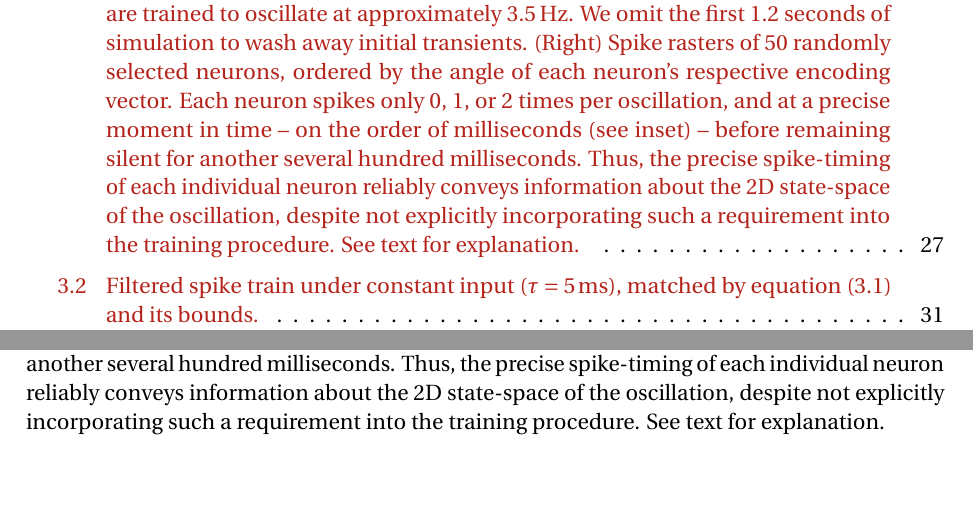
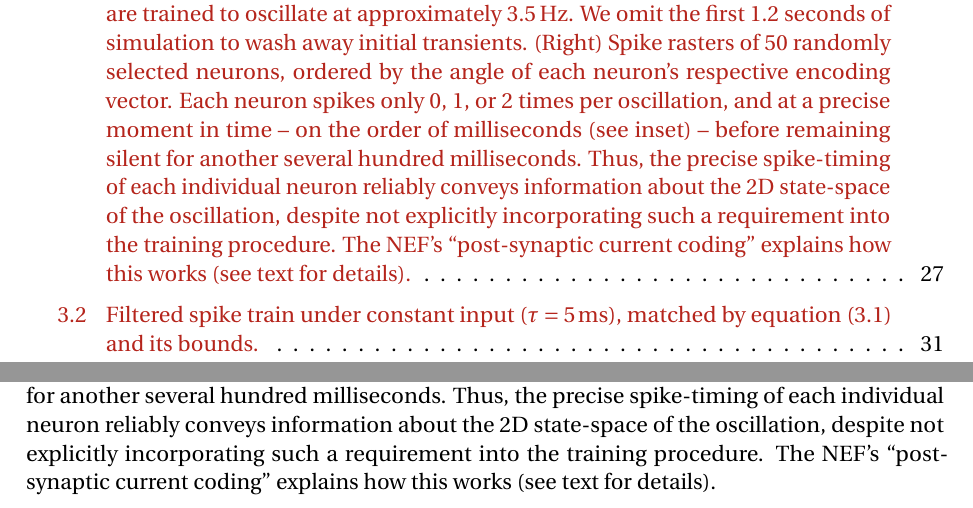
Before and after one commit to arvoelke/phd, a LaTeX thesis (paper/phd.tex, which reads paper/phd-analysis.tex): two parts of pages 14 and 49 of 175, joined at a grey line, cut so that both start at the same text, the shorter picture padded with empty space. Compiled offline with pdfLaTeX; a missing bibliography style is replaced by a similar one.

Commit message:
Small fixup

```diff
--- a/paper/phd-analysis.tex
+++ b/paper/phd-analysis.tex
@@ -54,7 +54,7 @@ We further step outside this paradigm for conductance-based synapses, and adapti
       (Right)~Spike rasters of \numprint{50} randomly selected neurons, ordered by the angle of each neuron's respective encoding vector.
       Each neuron spikes only $0$, $1$, or $2$ times per oscillation, and at a precise moment in time -- on the order of milliseconds (see inset) -- before remaining silent for another several hundred milliseconds.
       Thus, the precise spike-timing of each individual neuron reliably conveys information about the 2D state-space of the oscillation, despite not explicitly incorporating such a requirement into the training procedure.
-      See text for explanation.
+      The NEF's ``post-synaptic current coding'' explains how this works (see text for details).
     }
 \end{figure}
 
```
